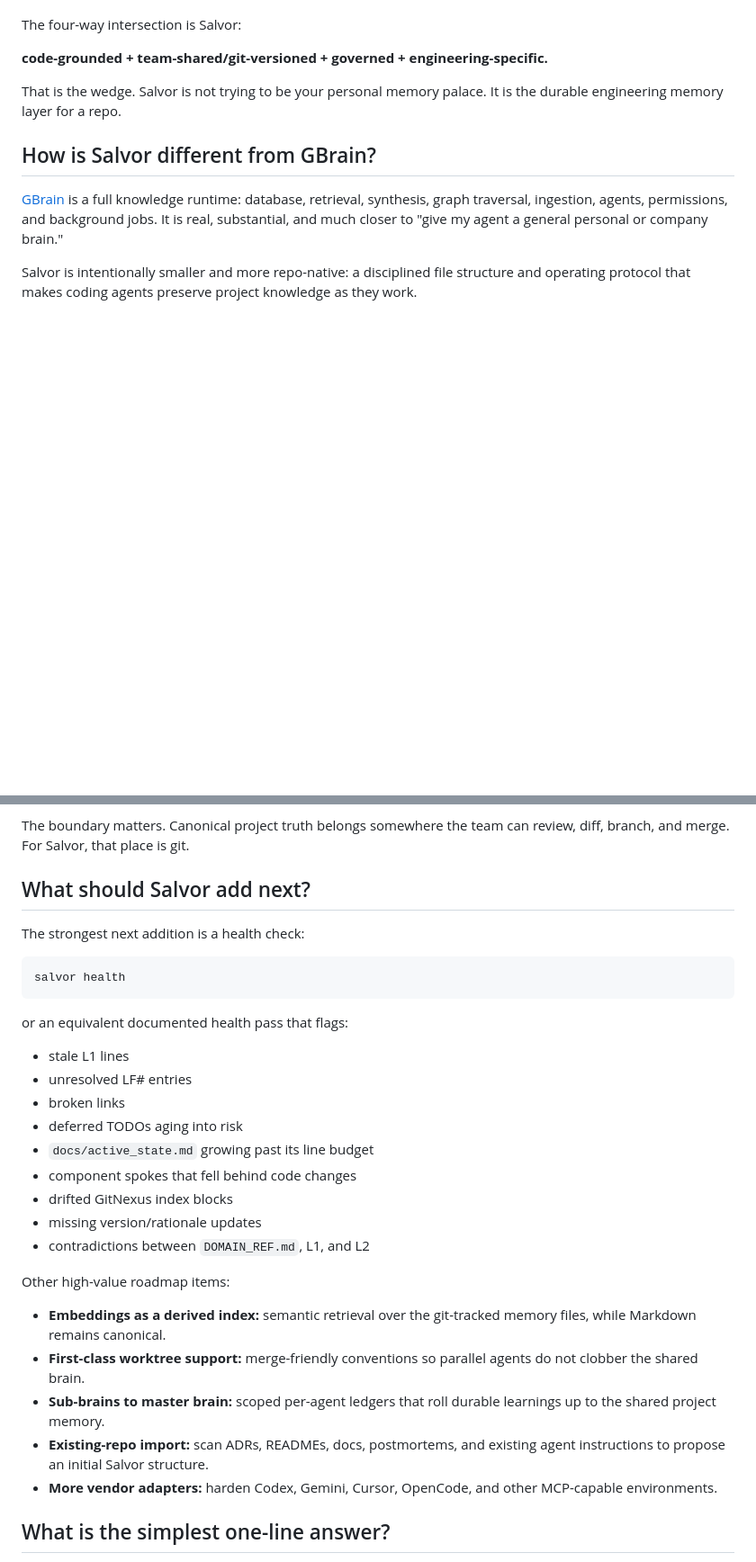
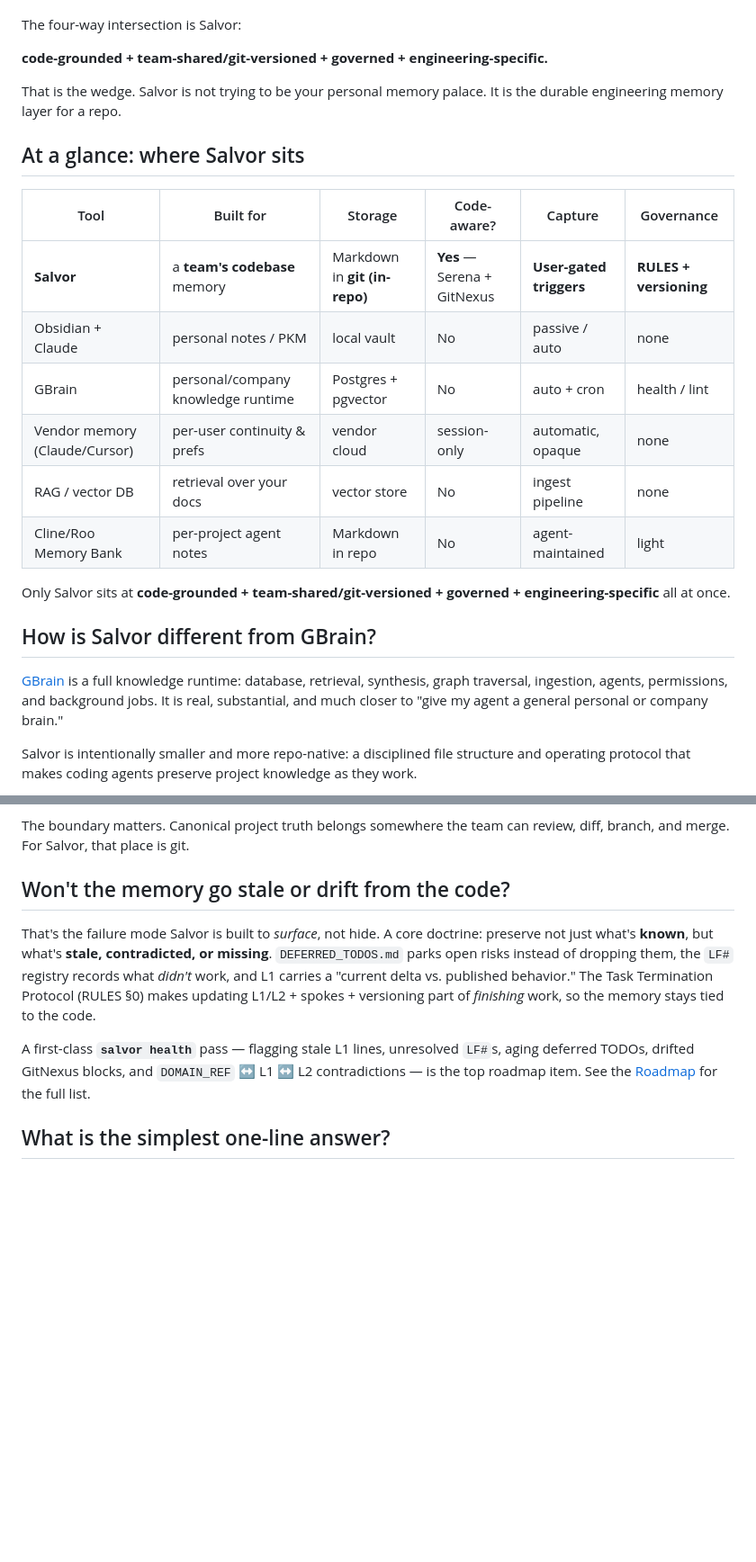
Before and after one commit to dwasyluk/Salvor, a Markdown page: docs/FAQ.md, 2 parts joined by grey strips. Shown at 90% size. Drawn GitHub-style; blank space fills up the shorter version.

````diff
--- a/docs/FAQ.md
+++ b/docs/FAQ.md
@@ -13,6 +13,19 @@ The four-way intersection is Salvor:
 
 That is the wedge. Salvor is not trying to be your personal memory palace. It is
 the durable engineering memory layer for a repo.
+
+## At a glance: where Salvor sits
+
+| Tool | Built for | Storage | Code-aware? | Capture | Governance |
+|---|---|---|---|---|---|
+| **Salvor** | a **team's codebase** memory | Markdown in **git (in-repo)** | **Yes** — Serena + GitNexus | **User-gated triggers** | **RULES + versioning** |
+| Obsidian + Claude | personal notes / PKM | local vault | No | passive / auto | none |
+| GBrain | personal/company knowledge runtime | Postgres + pgvector | No | auto + cron | health / lint |
+| Vendor memory (Claude/Cursor) | per-user continuity & prefs | vendor cloud | session-only | automatic, opaque | none |
+| RAG / vector DB | retrieval over your docs | vector store | No | ingest pipeline | none |
+| Cline/Roo Memory Bank | per-project agent notes | Markdown in repo | No | agent-maintained | light |
+
+Only Salvor sits at **code-grounded + team-shared/git-versioned + governed + engineering-specific** all at once.
 
 ## How is Salvor different from GBrain?
 
@@ -149,38 +221,19 @@ No. These layers can coexist:
 The boundary matters. Canonical project truth belongs somewhere the team can
 review, diff, branch, and merge. For Salvor, that place is git.
 
-## What should Salvor add next?
+## Won't the memory go stale or drift from the code?
 
-The strongest next addition is a health check:
+That's the failure mode Salvor is built to *surface*, not hide. A core doctrine:
+preserve not just what's **known**, but what's **stale, contradicted, or missing**.
+`DEFERRED_TODOS.md` parks open risks instead of dropping them, the `LF#` registry
+records what *didn't* work, and L1 carries a "current delta vs. published behavior."
+The Task Termination Protocol (RULES §0) makes updating L1/L2 + spokes + versioning
+part of *finishing* work, so the memory stays tied to the code.
 
-```bash
-salvor health
-```
-
-or an equivalent documented health pass that flags:
-
-- stale L1 lines
-- unresolved LF# entries
-- broken links
-- deferred TODOs aging into risk
-- `docs/active_state.md` growing past its line budget
-- component spokes that fell behind code changes
-- drifted GitNexus index blocks
-- missing version/rationale updates
-- contradictions between `DOMAIN_REF.md`, L1, and L2
-
-Other high-value roadmap items:
-
-- **Embeddings as a derived index:** semantic retrieval over the git-tracked
-  memory files, while Markdown remains canonical.
-- **First-class worktree support:** merge-friendly conventions so parallel agents
-  do not clobber the shared brain.
-- **Sub-brains to master brain:** scoped per-agent ledgers that roll durable
-  learnings up to the shared project memory.
-- **Existing-repo import:** scan ADRs, READMEs, docs, postmortems, and existing
-  agent instructions to propose an initial Salvor structure.
-- **More vendor adapters:** harden Codex, Gemini, Cursor, OpenCode, and other
-  MCP-capable environments.
+A first-class **`salvor health`** pass — flagging stale L1 lines, unresolved `LF#`s,
+aging deferred TODOs, drifted GitNexus blocks, and `DOMAIN_REF` ↔ L1 ↔ L2
+contradictions — is the top roadmap item. See the
+[Roadmap](../README.md#roadmap--help-wanted) for the full list.
 
 ## What is the simplest one-line answer?
 
````
Also changed, not shown: other parts of docs/FAQ.md (+59 -0 lines), README.md (+10 -2 lines).
